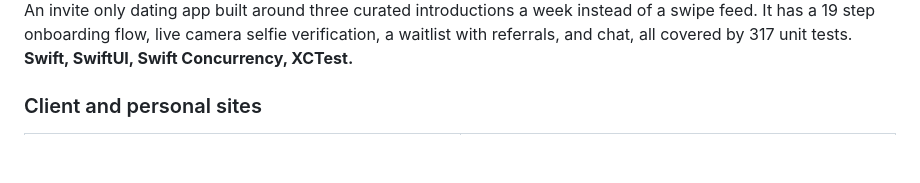
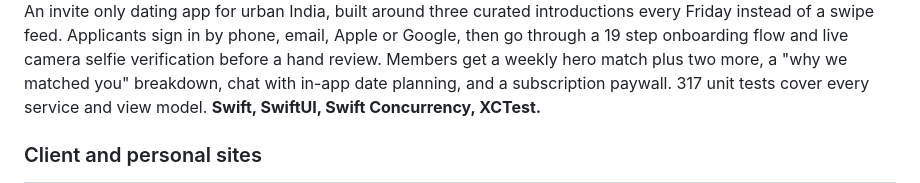
Before and after one commit to Mukund604/Mukund604, a Markdown page: README.md, the part around one of its changes. Drawn GitHub-style; blank space fills up the shorter version.

```diff
--- a/README.md
+++ b/README.md
@@ -118,5 +119,5 @@ A marketplace and community app for Volkswagen, Audi and Skoda enthusiasts in In
 
-An invite only dating app built around three curated introductions a week instead of a swipe feed. It has a 19 step onboarding flow, live camera selfie verification, a waitlist with referrals, and chat, all covered by 317 unit tests. **Swift, SwiftUI, Swift Concurrency, XCTest.**
+An invite only dating app for urban India, built around three curated introductions every Friday instead of a swipe feed. Applicants sign in by phone, email, Apple or Google, then go through a 19 step onboarding flow and live camera selfie verification before a hand review. Members get a weekly hero match plus two more, a "why we matched you" breakdown, chat with in-app date planning, and a subscription paywall. 317 unit tests cover every service and view model. **Swift, SwiftUI, Swift Concurrency, XCTest.**
 
 ### Client and personal sites
 <table>
```
Also changed, not shown: other parts of README.md (+2 -1 lines), assets/selectsocial_ios.png (deleted), assets/selectsocial_onboarding.png (added), 1 other file.
